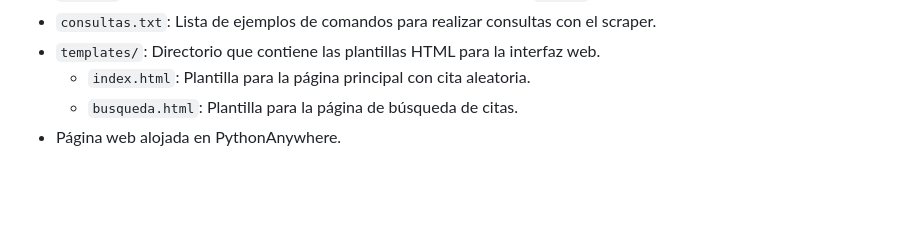
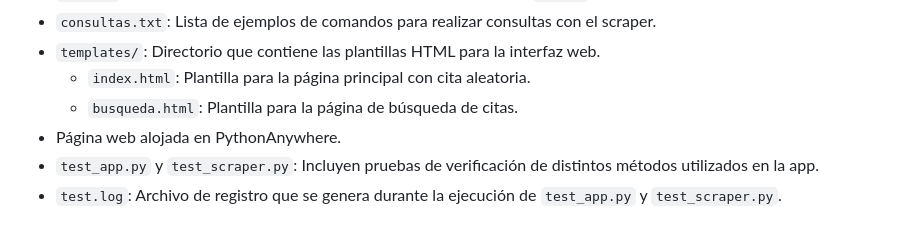
Before and after one commit to AI-School-F5-P3/ib_scraper, a Markdown page: README.md, the part around the change. Drawn GitHub-style; blank space fills up the shorter version.

Commit message:
docs: sobre tests

```diff
--- a/README.md
+++ b/README.md
@@ -75,3 +75,5 @@ git clone [URL_DEL_REPOSITORIO]
   - `index.html`: Plantilla para la página principal con cita aleatoria.
   - `busqueda.html`: Plantilla para la página de búsqueda de citas.
 - Página web alojada en PythonAnywhere.
+- `test_app.py` y `test_scraper.py`: Incluyen pruebas de verificación de distintos métodos utilizados en la app.
+- `test.log`: Archivo de registro que se genera durante la ejecución de `test_app.py` y `test_scraper.py`.
```
